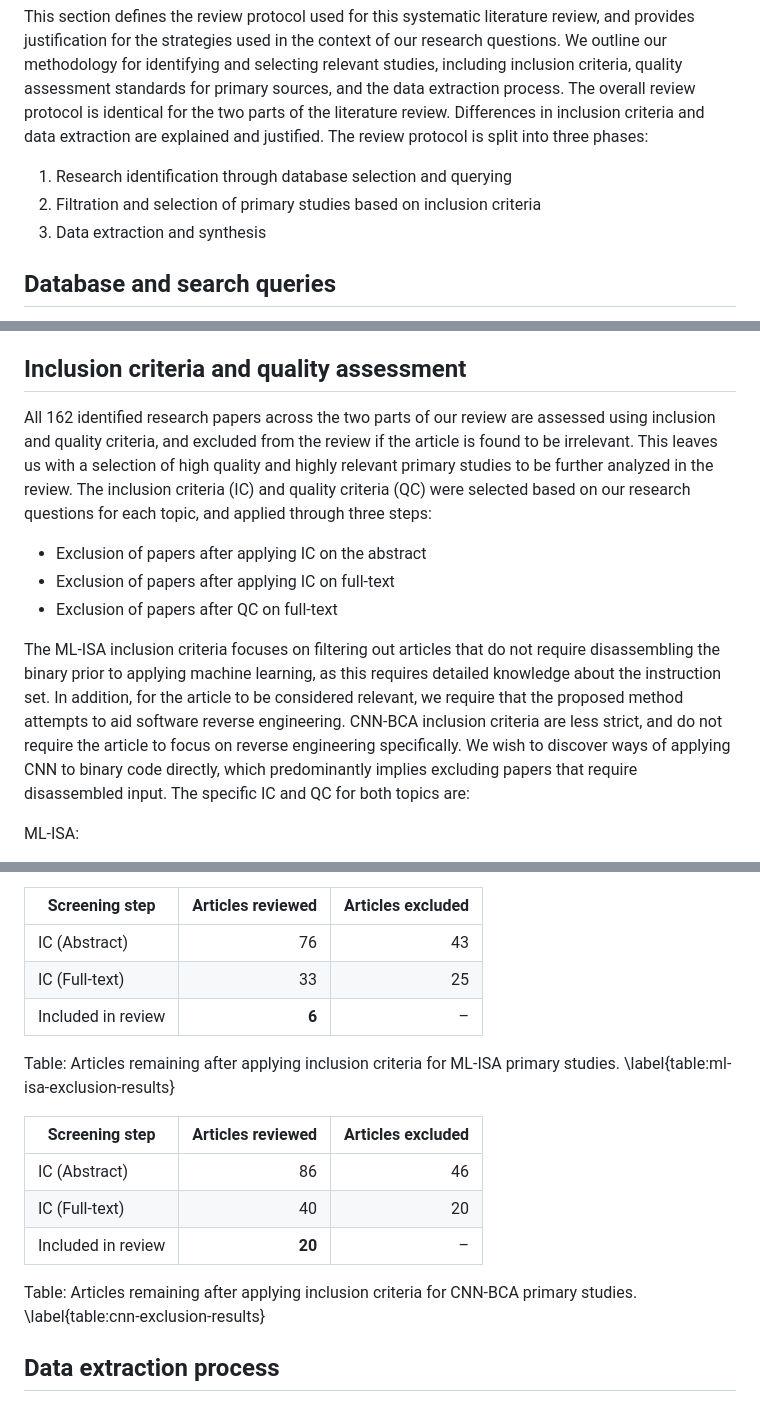
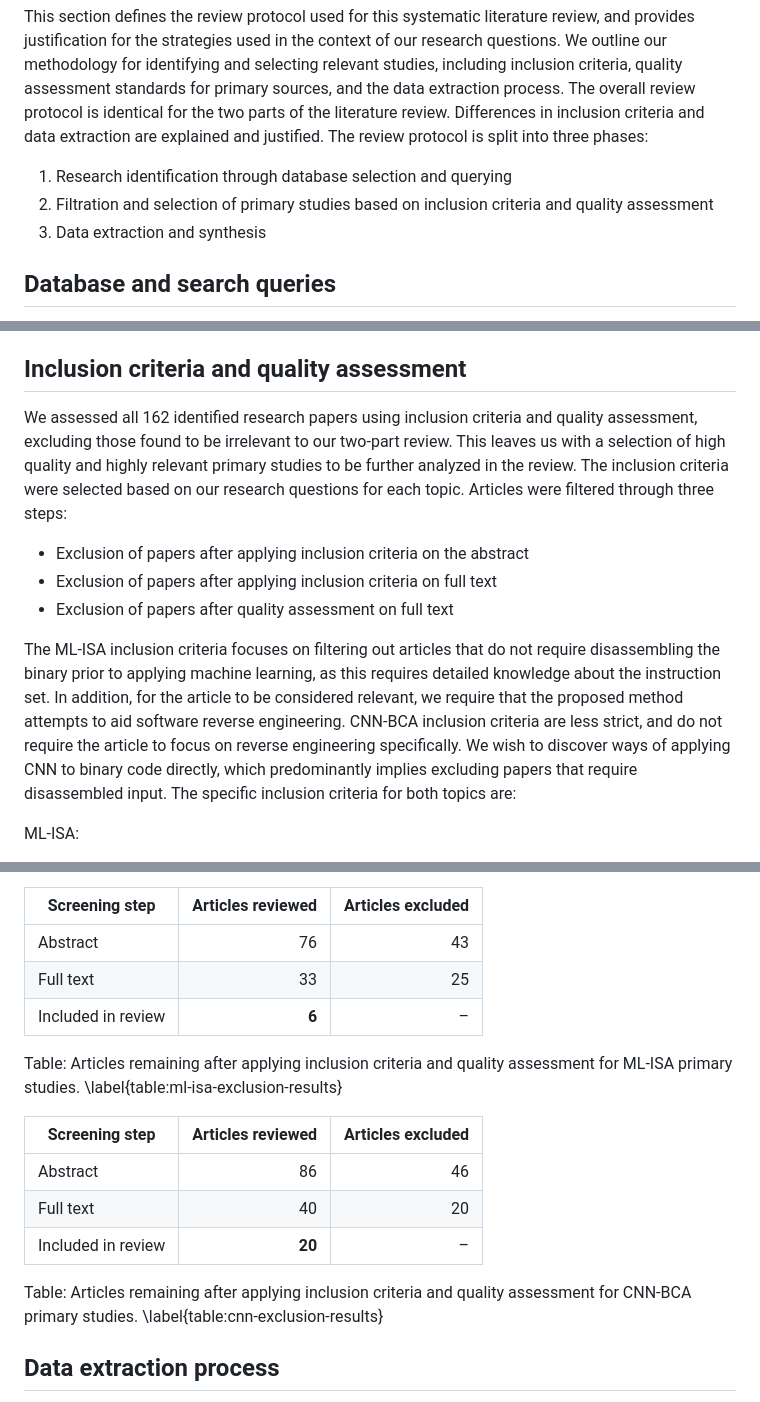
Before and after one commit to mikkelsvartveit/thesis, a Markdown page: preproject/content/04-methods.md, 3 parts joined by grey strips. Drawn GitHub-style.

Commit message:
Refine section on IC and QA

```diff
--- a/preproject/content/04-methods.md
+++ b/preproject/content/04-methods.md
@@ -3,7 +3,7 @@
 This section defines the review protocol used for this systematic literature review, and provides justification for the strategies used in the context of our research questions. We outline our methodology for identifying and selecting relevant studies, including inclusion criteria, quality assessment standards for primary sources, and the data extraction process. The overall review protocol is identical for the two parts of the literature review. Differences in inclusion criteria and data extraction are explained and justified. The review protocol is split into three phases:
 
 1. Research identification through database selection and querying
-2. Filtration and selection of primary studies based on inclusion criteria
+2. Filtration and selection of primary studies based on inclusion criteria and quality assessment
 3. Data extraction and synthesis
 
 ## Database and search queries
@@ -45,13 +45,13 @@ Preliminary search
 
 ## Inclusion criteria and quality assessment
 
-All 162 identified research papers across the two parts of our review are assessed using inclusion and quality criteria, and excluded from the review if the article is found to be irrelevant. This leaves us with a selection of high quality and highly relevant primary studies to be further analyzed in the review. The inclusion criteria (IC) and quality criteria (QC) were selected based on our research questions for each topic, and applied through three steps:
+We assessed all 162 identified research papers using inclusion criteria and quality assessment, excluding those found to be irrelevant to our two-part review. This leaves us with a selection of high quality and highly relevant primary studies to be further analyzed in the review. The inclusion criteria were selected based on our research questions for each topic. Articles were filtered through three steps:
 
-- Exclusion of papers after applying IC on the abstract
-- Exclusion of papers after applying IC on full-text
-- Exclusion of papers after QC on full-text
+- Exclusion of papers after applying inclusion criteria on the abstract
+- Exclusion of papers after applying inclusion criteria on full text
+- Exclusion of papers after quality assessment on full text
 
-The ML-ISA inclusion criteria focuses on filtering out articles that do not require disassembling the binary prior to applying machine learning, as this requires detailed knowledge about the instruction set. In addition, for the article to be considered relevant, we require that the proposed method attempts to aid software reverse engineering. CNN-BCA inclusion criteria are less strict, and do not require the article to focus on reverse engineering specifically. We wish to discover ways of applying CNN to binary code directly, which predominantly implies excluding papers that require disassembled input. The specific IC and QC for both topics are:
+The ML-ISA inclusion criteria focuses on filtering out articles that do not require disassembling the binary prior to applying machine learning, as this requires detailed knowledge about the instruction set. In addition, for the article to be considered relevant, we require that the proposed method attempts to aid software reverse engineering. CNN-BCA inclusion criteria are less strict, and do not require the article to focus on reverse engineering specifically. We wish to discover ways of applying CNN to binary code directly, which predominantly implies excluding papers that require disassembled input. The specific inclusion criteria for both topics are:
 
 <!-- TODO: **(Some mention of quality assesment would be nice ? )** -->
 
@@ -69,19 +69,19 @@ CNN-BCA:
 
 | Screening step     | Articles reviewed | Articles excluded |
 | ------------------ | ----------------: | ----------------: |
-| IC (Abstract)      |                76 |                43 |
-| IC (Full-text)     |                33 |                25 |
+| Abstract           |                76 |                43 |
+| Full text          |                33 |                25 |
 | Included in review |             **6** |                 – |
 
-Table: Articles remaining after applying inclusion criteria for ML-ISA primary studies. \label{table:ml-isa-exclusion-results}
+Table: Articles remaining after applying inclusion criteria and quality assessment for ML-ISA primary studies. \label{table:ml-isa-exclusion-results}
 
 | Screening step     | Articles reviewed | Articles excluded |
 | ------------------ | ----------------: | ----------------: |
-| IC (Abstract)      |                86 |                46 |
-| IC (Full-text)     |                40 |                20 |
+| Abstract           |                86 |                46 |
+| Full text          |                40 |                20 |
 | Included in review |            **20** |                 – |
 
-Table: Articles remaining after applying inclusion criteria for CNN-BCA primary studies. \label{table:cnn-exclusion-results}
+Table: Articles remaining after applying inclusion criteria and quality assessment for CNN-BCA primary studies. \label{table:cnn-exclusion-results}
 
 ## Data extraction process
 
```
